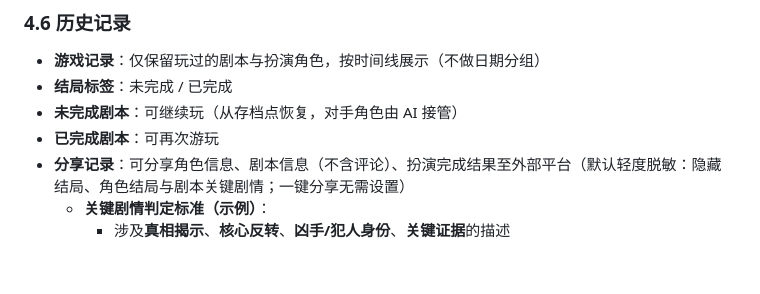
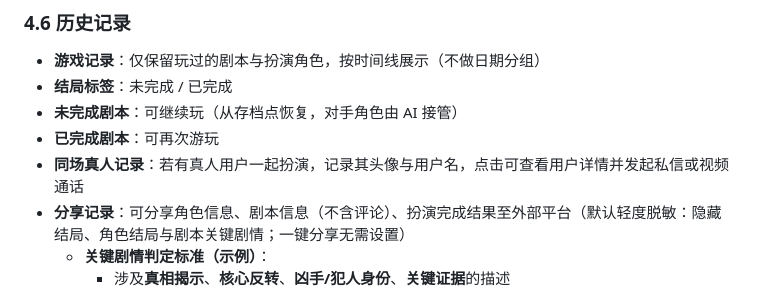
Before and after one commit to Nnnnnancy-3-4/-2, a Markdown page: README.md, the part around the change. Rendered like a GitHub page; blank space fills up the shorter version.

Commit message:
Add co-player details in history
Co-authored-by: nancyw757 <nancyw757@gmail.com>

```diff
--- a/README.md
+++ b/README.md
@@ -71,6 +71,7 @@
 - **结局标签**：未完成 / 已完成
 - **未完成剧本**：可继续玩（从存档点恢复，对手角色由 AI 接管）
 - **已完成剧本**：可再次游玩
+- **同场真人记录**：若有真人用户一起扮演，记录其头像与用户名，点击可查看用户详情并发起私信或视频通话
 - **分享记录**：可分享角色信息、剧本信息（不含评论）、扮演完成结果至外部平台（默认轻度脱敏：隐藏结局、角色结局与剧本关键剧情；一键分享无需设置）
   - **关键剧情判定标准（示例）**：
     - 涉及**真相揭示**、**核心反转**、**凶手/犯人身份**、**关键证据**的描述
```
